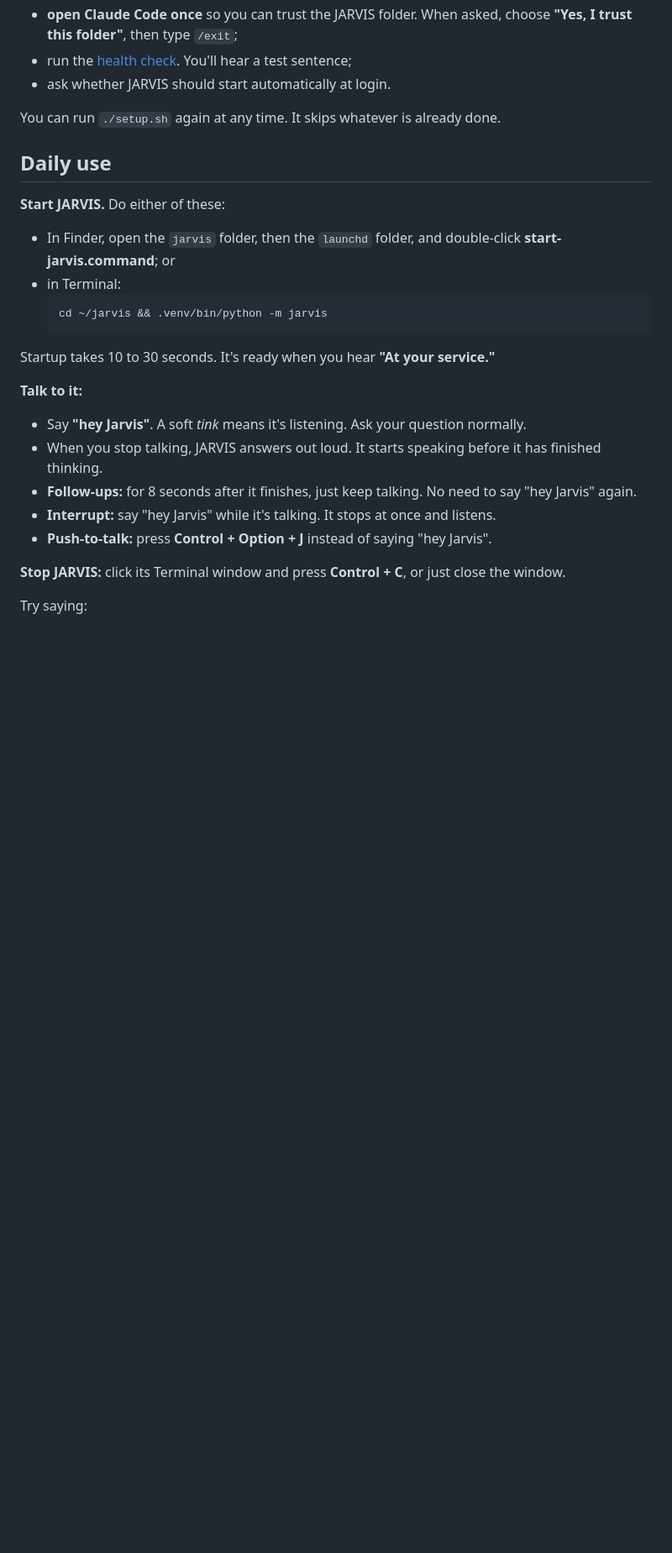
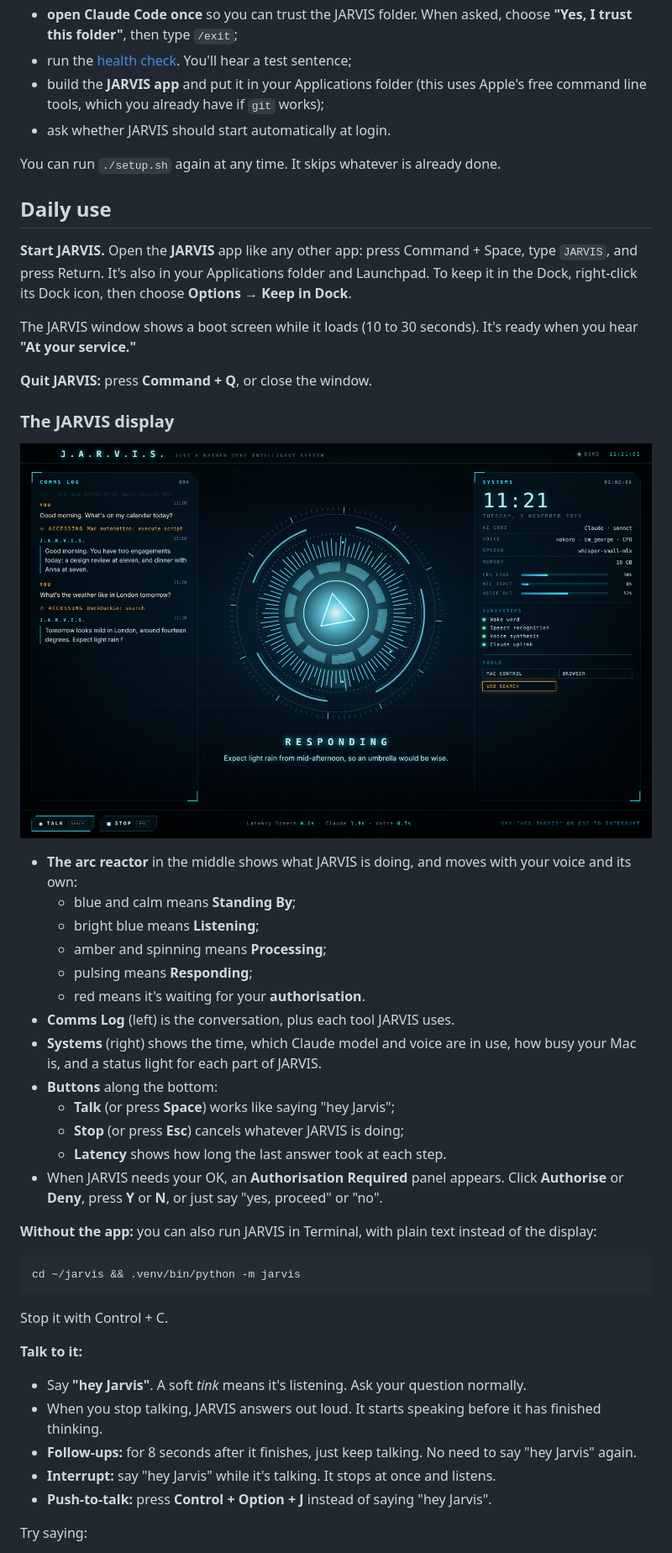
Before and after one commit to kroniklemusic/Jarvis, a Markdown page: README.md, the part around one of its changes. Shown at 84% size. GitHub-like rendering; pictures changed too: docs/hud.png (added); blank space fills up the shorter version.

````diff
--- a/README.md
+++ b/README.md
@@ -73,20 +73,48 @@ Setup takes 15 to 40 minutes the first time, mostly downloading. It will:
 - **open Claude Code once** so you can trust the JARVIS folder. When asked, choose
   **"Yes, I trust this folder"**, then type `/exit`;
 - run the [health check](#health-check). You'll hear a test sentence;
+- build the **JARVIS app** and put it in your Applications folder (this uses Apple's free
+  command line tools, which you already have if `git` works);
 - ask whether JARVIS should start automatically at login.
 
 You can run `./setup.sh` again at any time. It skips whatever is already done.
 
 ## Daily use
 
-**Start JARVIS.** Do either of these:
-- In Finder, open the `jarvis` folder, then the `launchd` folder, and double-click **start-jarvis.command**; or
-- in Terminal:
-  ```bash
-  cd ~/jarvis && .venv/bin/python -m jarvis
-  ```
+**Start JARVIS.** Open the **JARVIS** app like any other app: press Command + Space, type `JARVIS`,
+and press Return. It's also in your Applications folder and Launchpad. To keep it in the Dock,
+right-click its Dock icon, then choose **Options → Keep in Dock**.
 
-Startup takes 10 to 30 seconds. It's ready when you hear **"At your service."**
+The JARVIS window shows a boot screen while it loads (10 to 30 seconds). It's ready when you hear
+**"At your service."**
+
+**Quit JARVIS:** press **Command + Q**, or close the window.
+
+### The JARVIS display
+
+![The JARVIS display](docs/hud.png)
+
+- **The arc reactor** in the middle shows what JARVIS is doing, and moves with your voice and its own:
+  - blue and calm means **Standing By**;
+  - bright blue means **Listening**;
+  - amber and spinning means **Processing**;
+  - pulsing means **Responding**;
+  - red means it's waiting for your **authorisation**.
+- **Comms Log** (left) is the conversation, plus each tool JARVIS uses.
+- **Systems** (right) shows the time, which Claude model and voice are in use, how busy your Mac is,
+  and a status light for each part of JARVIS.
+- **Buttons** along the bottom:
+  - **Talk** (or press **Space**) works like saying "hey Jarvis";
+  - **Stop** (or press **Esc**) cancels whatever JARVIS is doing;
+  - **Latency** shows how long the last answer took at each step.
+- When JARVIS needs your OK, an **Authorisation Required** panel appears. Click **Authorise** or
+  **Deny**, press **Y** or **N**, or just say "yes, proceed" or "no".
+
+**Without the app:** you can also run JARVIS in Terminal, with plain text instead of the display:
+```bash
+cd ~/jarvis && .venv/bin/python -m jarvis
+```
+Stop it with Control + C.
 
 **Talk to it:**
 - Say **"hey Jarvis"**. A soft *tink* means it's listening. Ask your question normally.
@@ -94,8 +122,6 @@ Startup takes 10 to 30 seconds. It's ready when you hear **"At your service."**
 - **Follow-ups:** for 8 seconds after it finishes, just keep talking. No need to say "hey Jarvis" again.
 - **Interrupt:** say "hey Jarvis" while it's talking. It stops at once and listens.
 - **Push-to-talk:** press **Control + Option + J** instead of saying "hey Jarvis".
-
-**Stop JARVIS:** click its Terminal window and press **Control + C**, or just close the window.
 
 Try saying:
 - "Hey Jarvis, what's the weather in London tomorrow?"
````
Also changed, not shown: other parts of README.md (+37 -19 lines), 18 other files.
